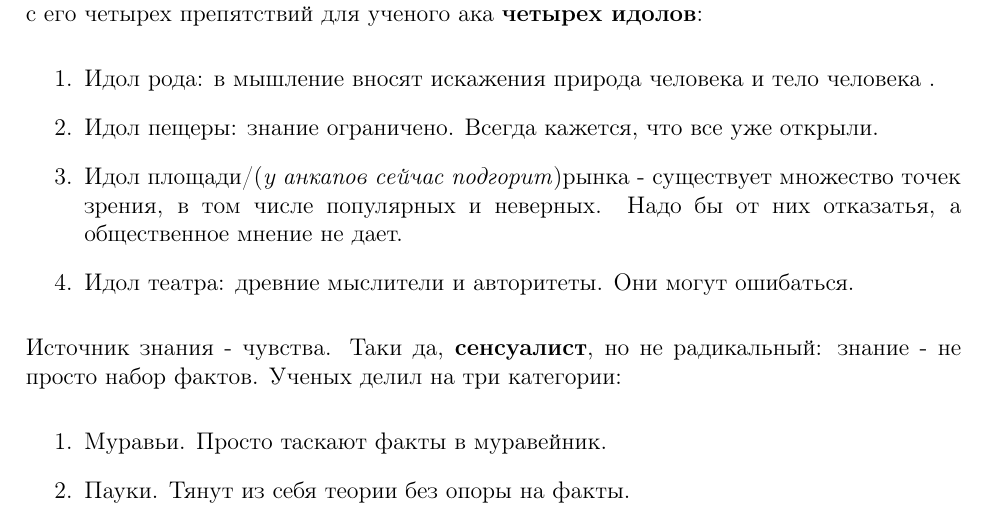
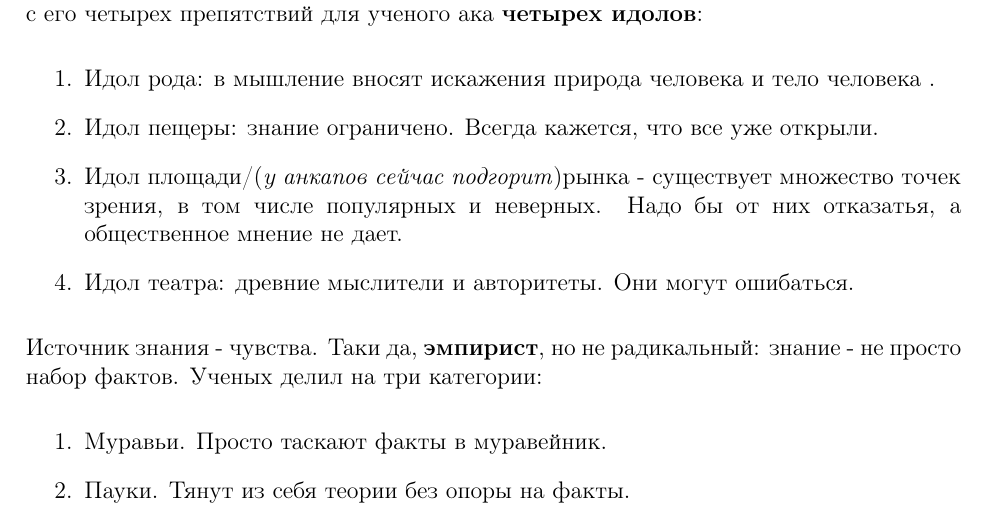
Before and after one commit to Felinos/Semenoff2017-2, a LaTeX document (semenoff.tex): part of page 9 of 35, cut so that both start at the same text. Compiled offline with pdfLaTeX.

Commit message:
Bugfixes in question 3

```diff
--- a/semenoff.tex
+++ b/semenoff.tex
@@ -96,7 +96,7 @@ by Nyaxx-11k aka KingKO
 \item Идол театра: древние мыслители и авторитеты. Они могут ошибаться.
 \end{enumerate}
 
-Источник знания - чувства. Таки да, \textbf{сенсуалист}, но не радикальный: знание - не просто набор фактов. Ученых делил на три категории:
+Источник знания - чувства. Таки да, \textbf{эмпирист}, но не радикальный: знание - не просто набор фактов. Ученых делил на три категории:
 \begin{enumerate}
 \item Муравьи. Просто таскают факты в муравейник.
 \item Пауки. Тянут из себя теории без опоры на факты.
```
Also changed, not shown: semenoff.pdf, 1 other file.
